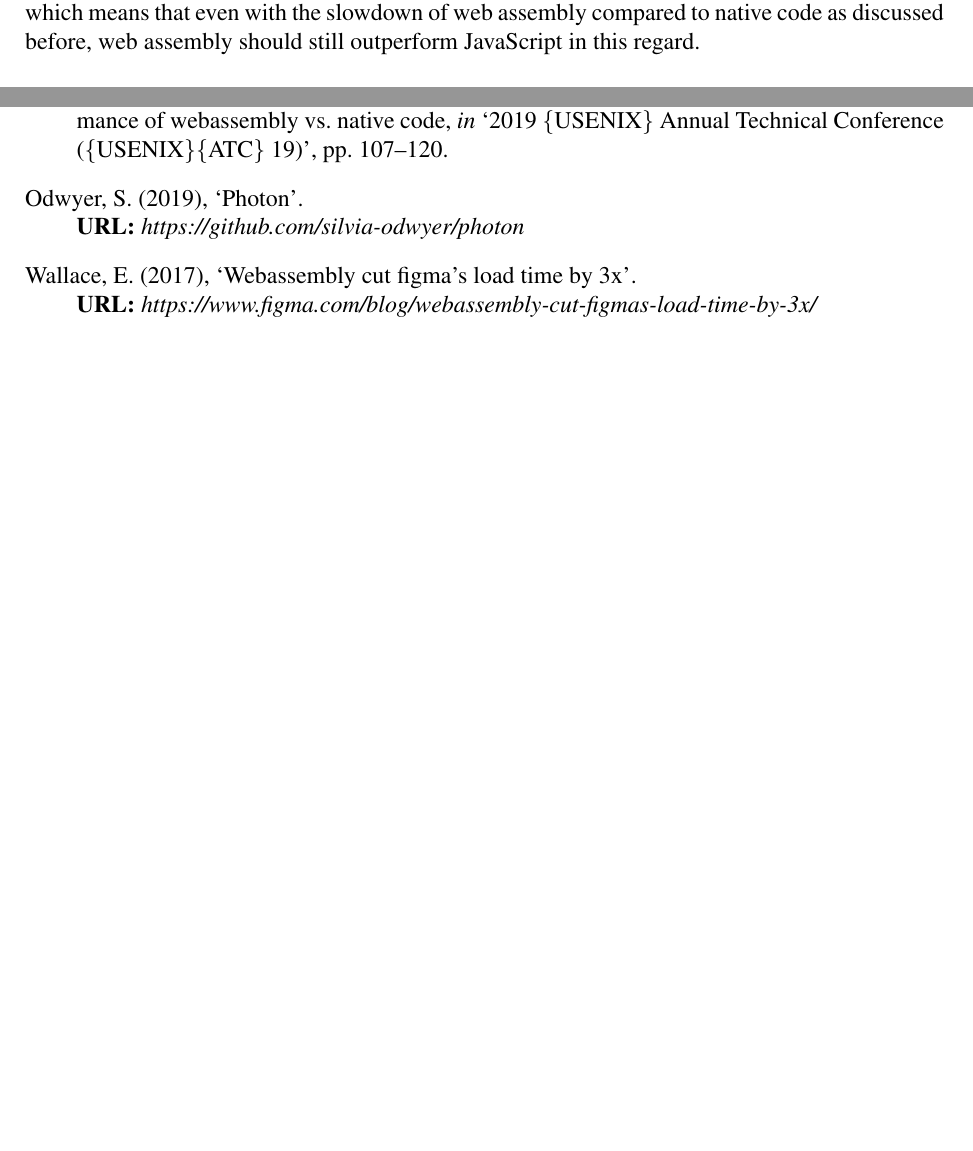
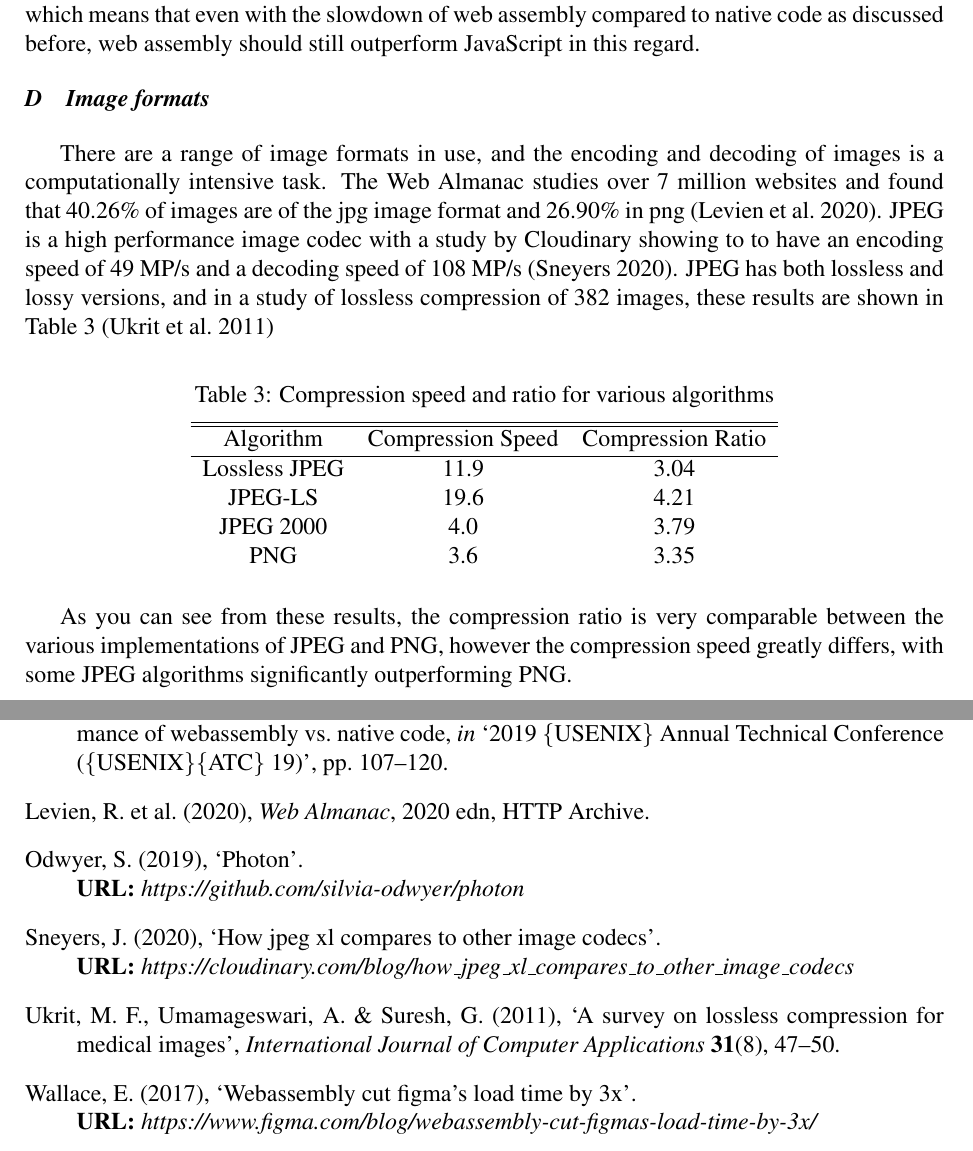
Before and after one commit to samrobbins85/dissertation, a LaTeX paper (projectpaper.tex): two parts of pages 4 and 9 of 9, joined at a grey line, cut so that both start at the same text, the shorter picture padded with empty space. Compiled offline with pdfLaTeX.

Commit message:
Add table

```diff
--- a/projectpaper.tex
+++ b/projectpaper.tex
@@ -116,8 +116,25 @@ One of the most popular image processing libraries for JavaScript is Sharp with
 
 This shows native libraries being significantly faster than the solution in pure JavaScript, which means that even with the slowdown of web assembly compared to native code as discussed before, web assembly should still outperform JavaScript in this regard.
 
+\subsection{Image formats}
 
+There are a range of image formats in use, and the encoding and decoding of images is a computationally intensive task. The Web Almanac studies over 7 million websites and found that 40.26\% of images are of the jpg image format and 26.90\% in png \cite{webalmanac}. JPEG is a high performance image codec with a study by Cloudinary showing to to have an encoding speed of 49 MP/s and a decoding speed of 108 MP/s \cite{cloudinary}. JPEG has both lossless and lossy versions, and in a study of lossless compression of 382 images, these results are shown in Table \ref{speedratio} \cite{ukrit2011survey}
 
+\begin{table}[htb]
+    \centering
+    \caption{Compression speed and ratio for various algorithms}
+    \vspace*{6pt}
+    \label{speedratio}
+    \begin{tabular}{ccc}\hline\hline
+        Algorithm     & Compression Speed & Compression Ratio \\ \hline
+        Lossless JPEG & 11.9              & 3.04              \\
+        JPEG-LS       & 19.6              & 4.21              \\
+        JPEG 2000     & 4.0               & 3.79              \\
+        PNG           & 3.6               & 3.35              \\
+    \end{tabular}
+\end{table}
+
+As you can see from these results, the compression ratio is very comparable between the various implementations of JPEG and PNG, however the compression speed greatly differs, with some JPEG algorithms significantly outperforming PNG.
 
 \newpage
 
```
Also changed, not shown: projectpaper.bib (+27 -0 lines), projectpaper.pdf.
